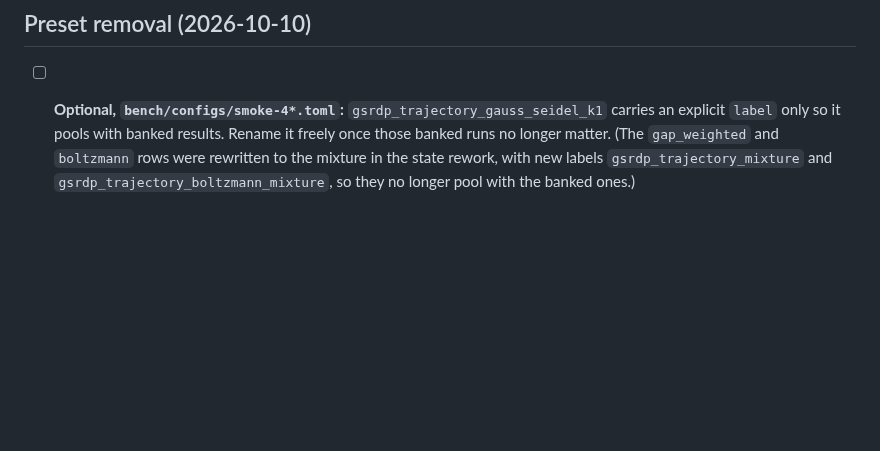
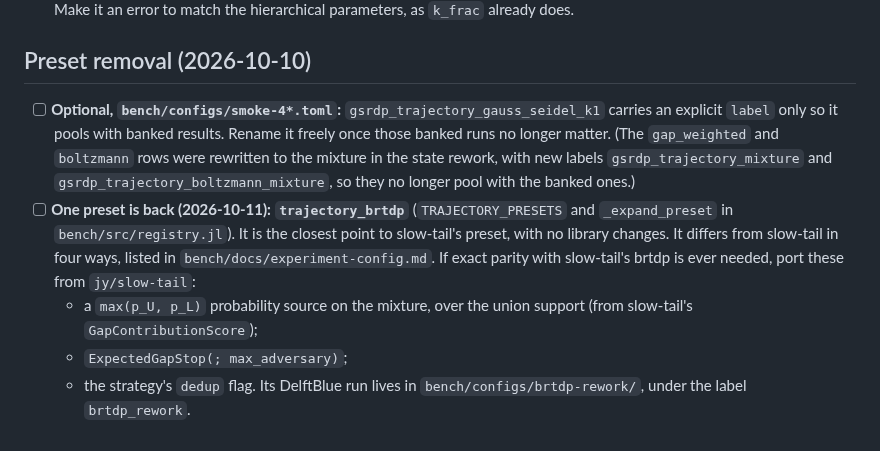
Before and after one commit to Zinoex/IntervalMDP.jl, a Markdown page: TRAJ_SAMPLING_CLEANUP.md, the part around the change. Rendered like a GitHub page; blank space fills up the shorter version.

Commit message:
Add brtdp rework preset

```diff
--- a/TRAJ_SAMPLING_CLEANUP.md
+++ b/TRAJ_SAMPLING_CLEANUP.md
@@ -164,3 +164,14 @@ resolved per problem by `resolve_k_frac` in `bench/src/registry.jl`. It requires
   were rewritten to the mixture in the state rework, with new labels
   `gsrdp_trajectory_mixture` and `gsrdp_trajectory_boltzmann_mixture`, so they no
   longer pool with the banked ones.)
+- [ ] **One preset is back (2026-10-11): `trajectory_brtdp`** (`TRAJECTORY_PRESETS` and
+  `_expand_preset` in `bench/src/registry.jl`). It is the closest point to slow-tail's
+  preset, with no library changes. It differs from slow-tail in four ways, listed in
+  `bench/docs/experiment-config.md`. If exact parity with slow-tail's brtdp is ever
+  needed, port these from `jy/slow-tail`:
+  - a `max(p_U, p_L)` probability source on the mixture, over the union support (from
+    slow-tail's `GapContributionScore`);
+  - `ExpectedGapStop(; max_adversary)`;
+  - the strategy's `dedup` flag.
+  Its DelftBlue run lives in `bench/configs/brtdp-rework/`, under the label
+  `brtdp_rework`.
```
